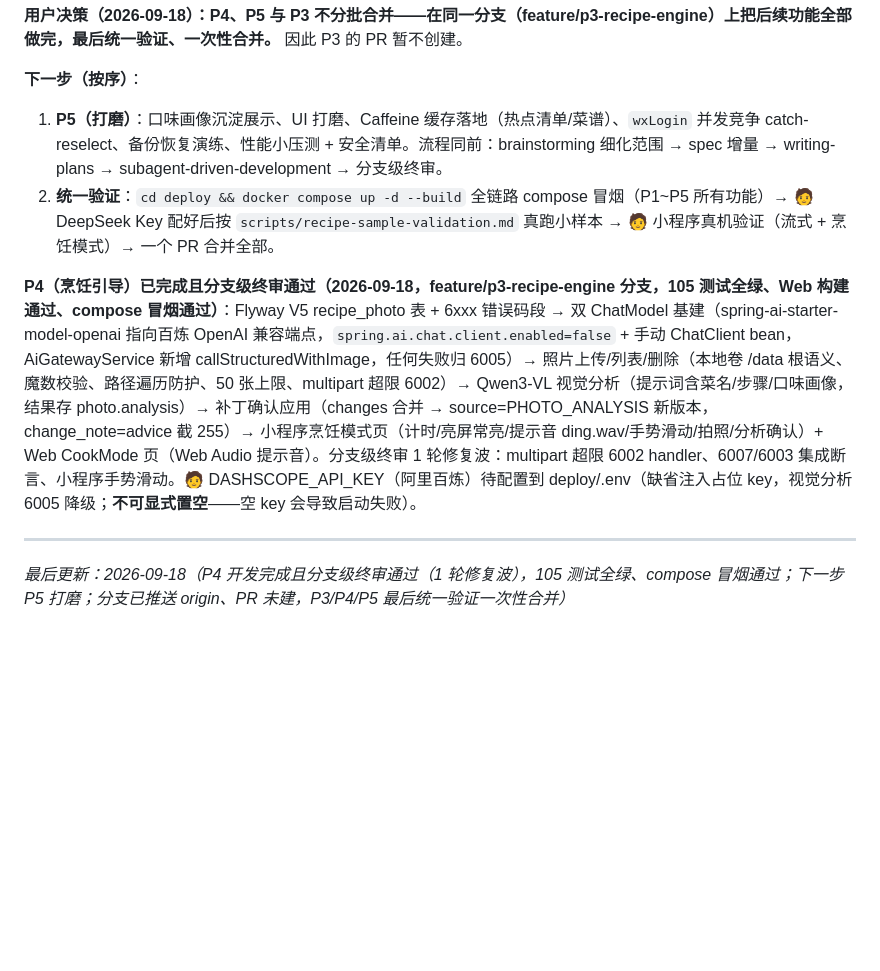
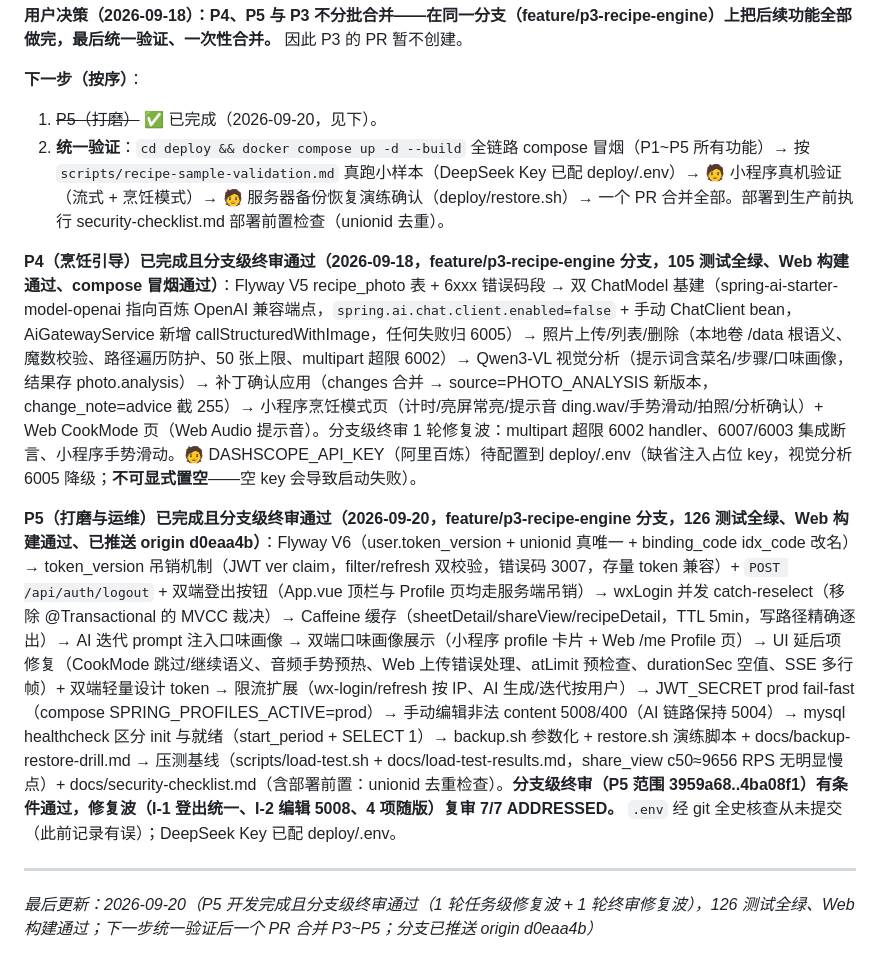
Before and after one commit to kting-create/link-life, a Markdown page: docs/PROJECT-STATUS.md, the part around one of its changes. Rendered like a GitHub page; blank space fills up the shorter version.

```diff
--- a/docs/PROJECT-STATUS.md
+++ b/docs/PROJECT-STATUS.md
@@ -80,11 +82,13 @@ P2（推送模块）已完成并经 PR #2 合入 main：Flyway V3 站内通知
 **用户决策（2026-09-18）：P4、P5 与 P3 不分批合并——在同一分支（feature/p3-recipe-engine）上把后续功能全部做完，最后统一验证、一次性合并。** 因此 P3 的 PR 暂不创建。
 
 **下一步（按序）**：
-1. **P5（打磨）**：口味画像沉淀展示、UI 打磨、Caffeine 缓存落地（热点清单/菜谱）、`wxLogin` 并发竞争 catch-reselect、备份恢复演练、性能小压测 + 安全清单。流程同前：brainstorming 细化范围 → spec 增量 → writing-plans → subagent-driven-development → 分支级终审。
-2. **统一验证**：`cd deploy && docker compose up -d --build` 全链路 compose 冒烟（P1~P5 所有功能）→ 🧑 DeepSeek Key 配好后按 `scripts/recipe-sample-validation.md` 真跑小样本 → 🧑 小程序真机验证（流式 + 烹饪模式）→ 一个 PR 合并全部。
+1. ~~P5（打磨）~~ ✅ 已完成（2026-09-20，见下）。
+2. **统一验证**：`cd deploy && docker compose up -d --build` 全链路 compose 冒烟（P1~P5 所有功能）→ 按 `scripts/recipe-sample-validation.md` 真跑小样本（DeepSeek Key 已配 deploy/.env）→ 🧑 小程序真机验证（流式 + 烹饪模式）→ 🧑 服务器备份恢复演练确认（deploy/restore.sh）→ 一个 PR 合并全部。部署到生产前执行 security-checklist.md 部署前置检查（unionid 去重）。
 
 **P4（烹饪引导）已完成且分支级终审通过（2026-09-18，feature/p3-recipe-engine 分支，105 测试全绿、Web 构建通过、compose 冒烟通过）**：Flyway V5 recipe_photo 表 + 6xxx 错误码段 → 双 ChatModel 基建（spring-ai-starter-model-openai 指向百炼 OpenAI 兼容端点，`spring.ai.chat.client.enabled=false` + 手动 ChatClient bean，AiGatewayService 新增 callStructuredWithImage，任何失败归 6005）→ 照片上传/列表/删除（本地卷 /data 根语义、魔数校验、路径遍历防护、50 张上限、multipart 超限 6002）→ Qwen3-VL 视觉分析（提示词含菜名/步骤/口味画像，结果存 photo.analysis）→ 补丁确认应用（changes 合并 → source=PHOTO_ANALYSIS 新版本，change_note=advice 截 255）→ 小程序烹饪模式页（计时/亮屏常亮/提示音 ding.wav/手势滑动/拍照/分析确认）+ Web CookMode 页（Web Audio 提示音）。分支级终审 1 轮修复波：multipart 超限 6002 handler、6007/6003 集成断言、小程序手势滑动。🧑 DASHSCOPE_API_KEY（阿里百炼）待配置到 deploy/.env（缺省注入占位 key，视觉分析 6005 降级；**不可显式置空**——空 key 会导致启动失败）。
 
+**P5（打磨与运维）已完成且分支级终审通过（2026-09-20，feature/p3-recipe-engine 分支，126 测试全绿、Web 构建通过、已推送 origin d0eaa4b）**：Flyway V6（user.token_version + unionid 真唯一 + binding_code idx_code 改名）→ token_version 吊销机制（JWT ver claim，filter/refresh 双校验，错误码 3007，存量 token 兼容）+ `POST /api/auth/logout` + 双端登出按钮（App.vue 顶栏与 Profile 页均走服务端吊销）→ wxLogin 并发 catch-reselect（移除 @Transactional 的 MVCC 裁决）→ Caffeine 缓存（sheetDetail/shareView/recipeDetail，TTL 5min，写路径精确逐出）→ AI 迭代 prompt 注入口味画像 → 双端口味画像展示（小程序 profile 卡片 + Web /me Profile 页）→ UI 延后项修复（CookMode 跳过/继续语义、音频手势预热、Web 上传错误处理、atLimit 预检查、durationSec 空值、SSE 多行帧）+ 双端轻量设计 token → 限流扩展（wx-login/refresh 按 IP、AI 生成/迭代按用户）→ JWT_SECRET prod fail-fast（compose SPRING_PROFILES_ACTIVE=prod）→ 手动编辑非法 content 5008/400（AI 链路保持 5004）→ mysql healthcheck 区分 init 与就绪（start_period + SELECT 1）→ backup.sh 参数化 + restore.sh 演练脚本 + docs/backup-restore-drill.md → 压测基线（scripts/load-test.sh + docs/load-test-results.md，share_view c50≈9656 RPS 无明显慢点）+ docs/security-checklist.md（含部署前置：unionid 去重检查）。**分支级终审（P5 范围 3959a68..4ba08f1）有条件通过，修复波（I-1 登出统一、I-2 编辑 5008、4 项随版）复审 7/7 ADDRESSED。** `.env` 经 git 全史核查从未提交（此前记录有误）；DeepSeek Key 已配 deploy/.env。
+
 ---
 
-*最后更新：2026-09-18（P4 开发完成且分支级终审通过（1 轮修复波），105 测试全绿、compose 冒烟通过；下一步 P5 打磨；分支已推送 origin、PR 未建，P3/P4/P5 最后统一验证一次性合并）*
+*最后更新：2026-09-20（P5 开发完成且分支级终审通过（1 轮任务级修复波 + 1 轮终审修复波），126 测试全绿、Web 构建通过；下一步统一验证后一个 PR 合并 P3~P5；分支已推送 origin d0eaa4b）*
```
Also changed, not shown: other parts of docs/PROJECT-STATUS.md (+8 -6 lines), docs/TODO.md (+7 -5 lines).
